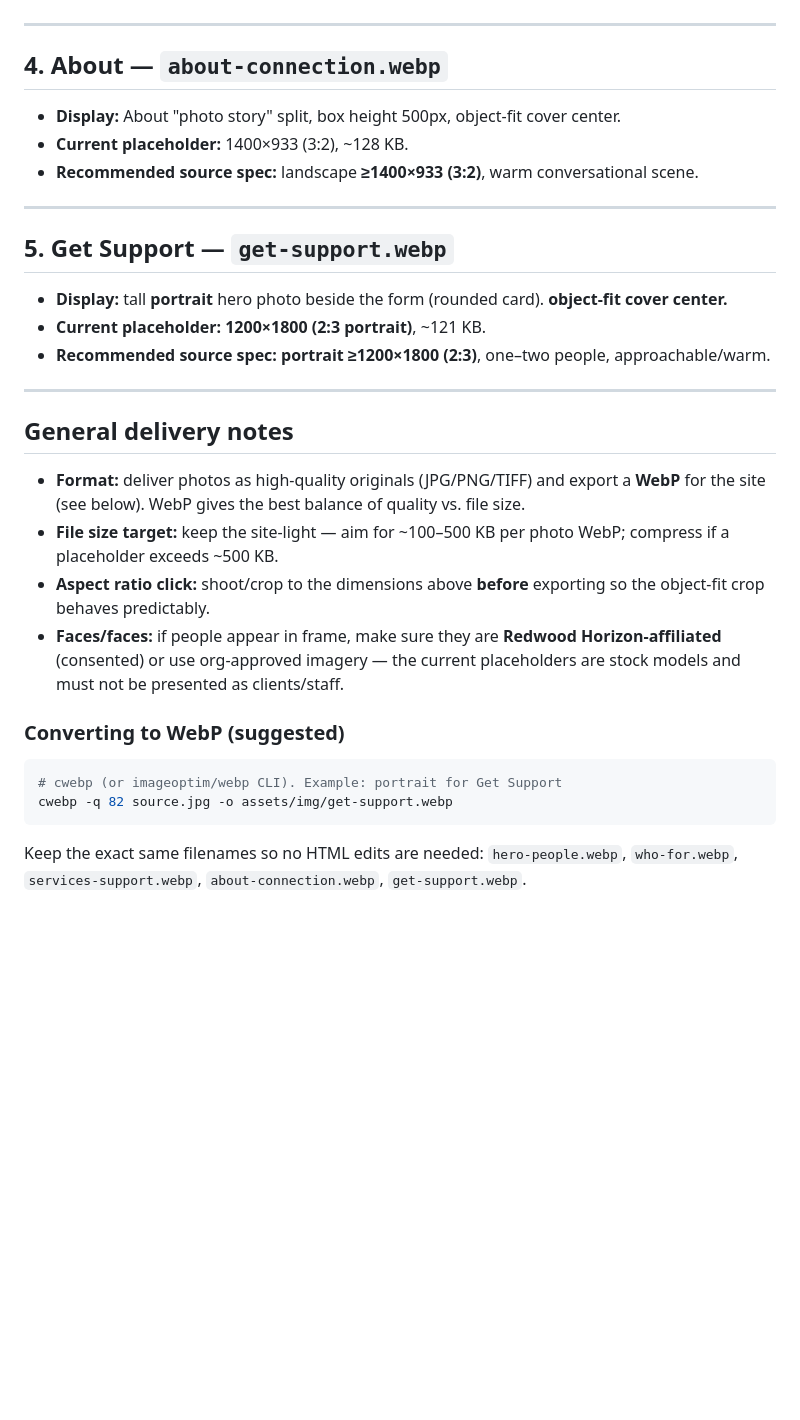
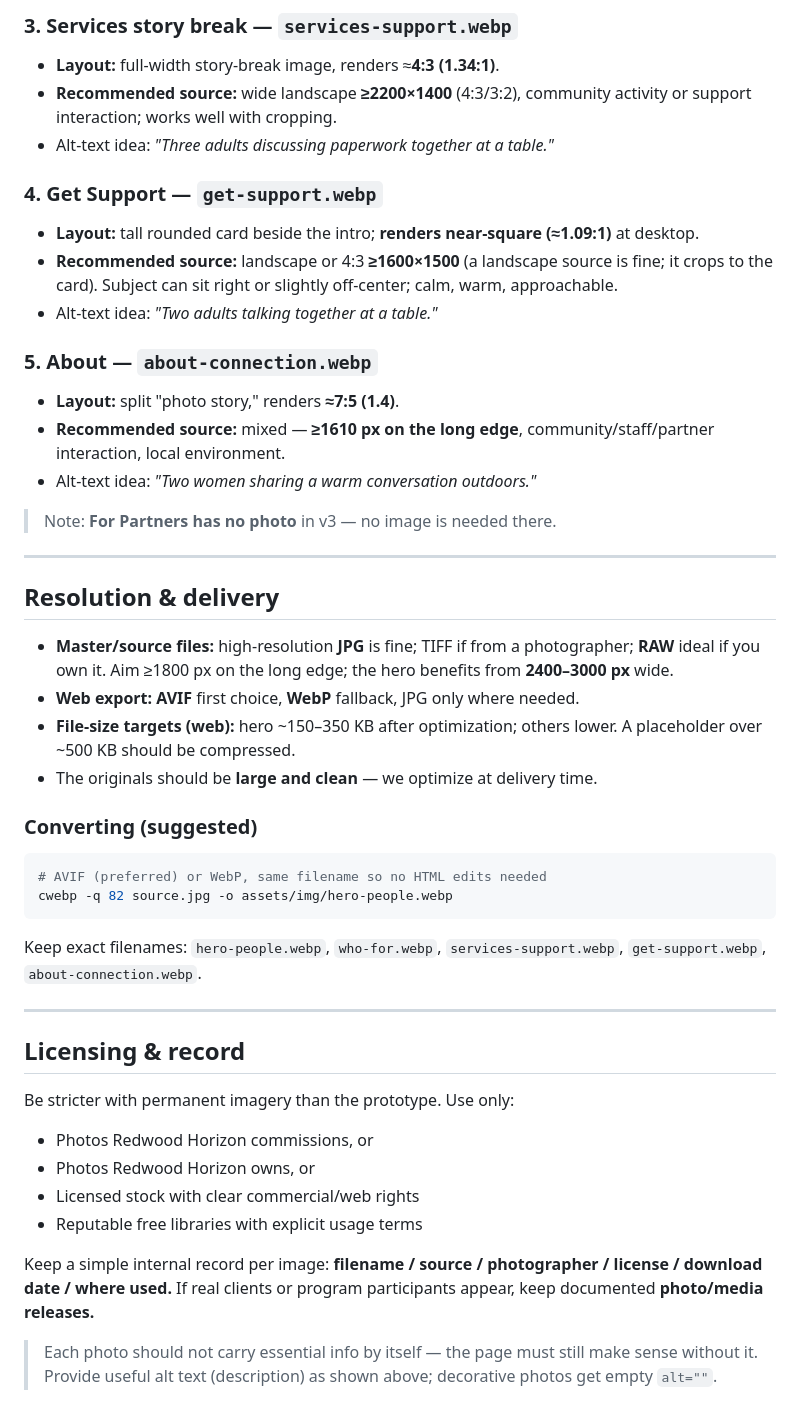
Before and after one commit to Redwood-Horizon/website, a Markdown page: PHOTO-SPECS.md, the part around one of its changes. Rendered like a GitHub page; blank space fills up the shorter version.

````diff
--- a/PHOTO-SPECS.md
+++ b/PHOTO-SPECS.md
@@ -31,35 +60,44 @@ Files live in `assets/img/` as `.webp`.
+### 3. Services story break — `services-support.webp`
+- **Layout:** full-width story-break image, renders ≈**4:3 (1.34:1)**.
+- **Recommended source:** wide landscape **≥2200×1400** (4:3/3:2), community activity or support interaction; works well with cropping.
+- Alt-text idea: *"Three adults discussing paperwork together at a table."*
+
+### 4. Get Support — `get-support.webp`
+- **Layout:** tall rounded card beside the intro; **renders near-square (≈1.09:1)** at desktop.
+- **Recommended source:** landscape or 4:3 **≥1600×1500** (a landscape source is fine; it crops to the card). Subject can sit right or slightly off-center; calm, warm, approachable.
+- Alt-text idea: *"Two adults talking together at a table."*
+
+### 5. About — `about-connection.webp`
+- **Layout:** split "photo story," renders **≈7:5 (1.4)**.
+- **Recommended source:** mixed — **≥1610 px on the long edge**, community/staff/partner interaction, local environment.
+- Alt-text idea: *"Two women sharing a warm conversation outdoors."*
+
+> Note: **For Partners has no photo** in v3 — no image is needed there.
 
 ---
 
-## 4. About — `about-connection.webp`
-- **Display:** About "photo story" split, box height 500px, object-fit cover center.
-- **Current placeholder:** 1400×933 (3:2), ~128 KB.
-- **Recommended source spec:** landscape **≥1400×933 (3:2)**, warm conversational scene.
+## Resolution & delivery
+- **Master/source files:** high-resolution **JPG** is fine; TIFF if from a photographer; **RAW** ideal if you own it. Aim ≥1800 px on the long edge; the hero benefits from **2400–3000 px** wide.
+- **Web export:** **AVIF** first choice, **WebP** fallback, JPG only where needed.
+- **File-size targets (web):** hero ~150–350 KB after optimization; others lower. A placeholder over ~500 KB should be compressed.
+- The originals should be **large and clean** — we optimize at delivery time.
+
+### Converting (suggested)
+```bash
+# AVIF (preferred) or WebP, same filename so no HTML edits needed
+cwebp -q 82 source.jpg -o assets/img/hero-people.webp
+```
+Keep exact filenames: `hero-people.webp`, `who-for.webp`, `services-support.webp`, `get-support.webp`, `about-connection.webp`.
 
 ---
 
-## 5. Get Support — `get-support.webp`
-- **Display:** tall **portrait** hero photo beside the form (rounded card). **object-fit cover center.**
-- **Current placeholder:** **1200×1800 (2:3 portrait)**, ~121 KB.
-- **Recommended source spec:** **portrait ≥1200×1800 (2:3)**, one–two people, approachable/warm.
+## Licensing & record
+Be stricter with permanent imagery than the prototype. Use only:
+- Photos Redwood Horizon commissions, or
+- Photos Redwood Horizon owns, or
+- Licensed stock with clear commercial/web rights
+- Reputable free libraries with explicit usage terms
 
----
+Keep a simple internal record per image: **filename / source / photographer / license / download date / where used.** If real clients or program participants appear, keep documented **photo/media releases.**
 
-## General delivery notes
-- **Format:** deliver photos as high-quality originals (JPG/PNG/TIFF) and export a **WebP**
-  for the site (see below). WebP gives the best balance of quality vs. file size.
-- **File size target:** keep the site-light — aim for ~100–500 KB per photo WebP; compress if a
-  placeholder exceeds ~500 KB.
-- **Aspect ratio click:** shoot/crop to the dimensions above **before** exporting so the
-  object-fit crop behaves predictably.
-- **Faces/faces:** if people appear in frame, make sure they are **Redwood Horizon-affiliated**
-  (consented) or use org-approved imagery — the current placeholders are stock models and must not
-  be presented as clients/staff.
-
-### Converting to WebP (suggested)
-```bash
-# cwebp (or imageoptim/webp CLI). Example: portrait for Get Support
-cwebp -q 82 source.jpg -o assets/img/get-support.webp
-```
-Keep the exact same filenames so no HTML edits are needed:
-`hero-people.webp`, `who-for.webp`, `services-support.webp`, `about-connection.webp`, `get-support.webp`.
+> Each photo should not carry essential info by itself — the page must still make sense without it. Provide useful alt text (description) as shown above; decorative photos get empty `alt=""`.
````
Also changed, not shown: other parts of PHOTO-SPECS.md (+49 -20 lines).
